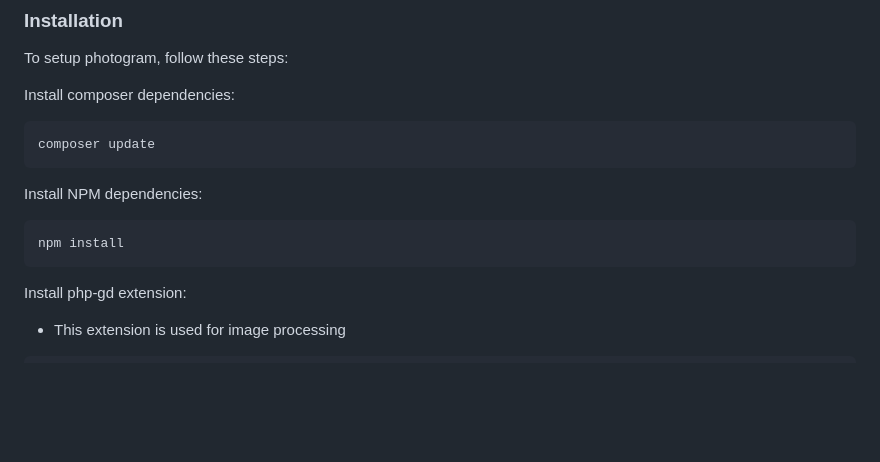
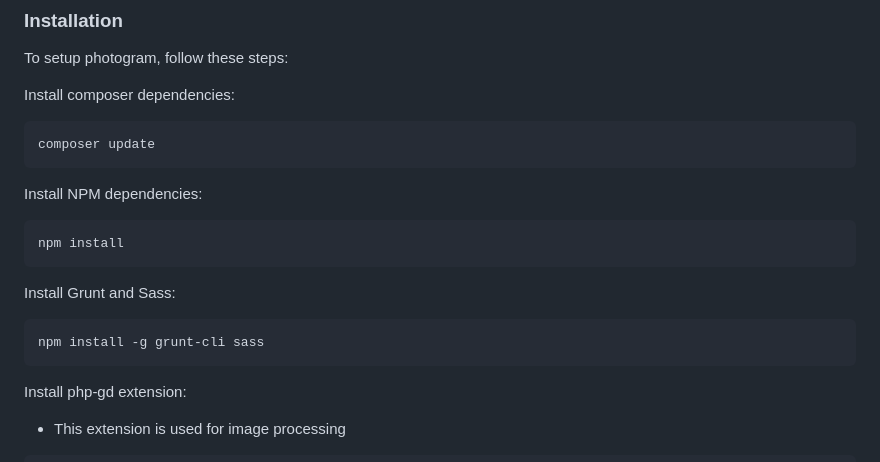
Before and after one commit to henry-jacq/photogram-mongodb, a Markdown page: README.md, the part around the change. Drawn GitHub-style; blank space fills up the shorter version.

````diff
--- a/README.md
+++ b/README.md
@@ -37,6 +37,11 @@ composer update
 Install NPM dependencies:
 ```bash
 npm install
+```
+
+Install Grunt and Sass:
+```bash
+npm install -g grunt-cli sass
 ```
 
 Install php-gd extension:
````
